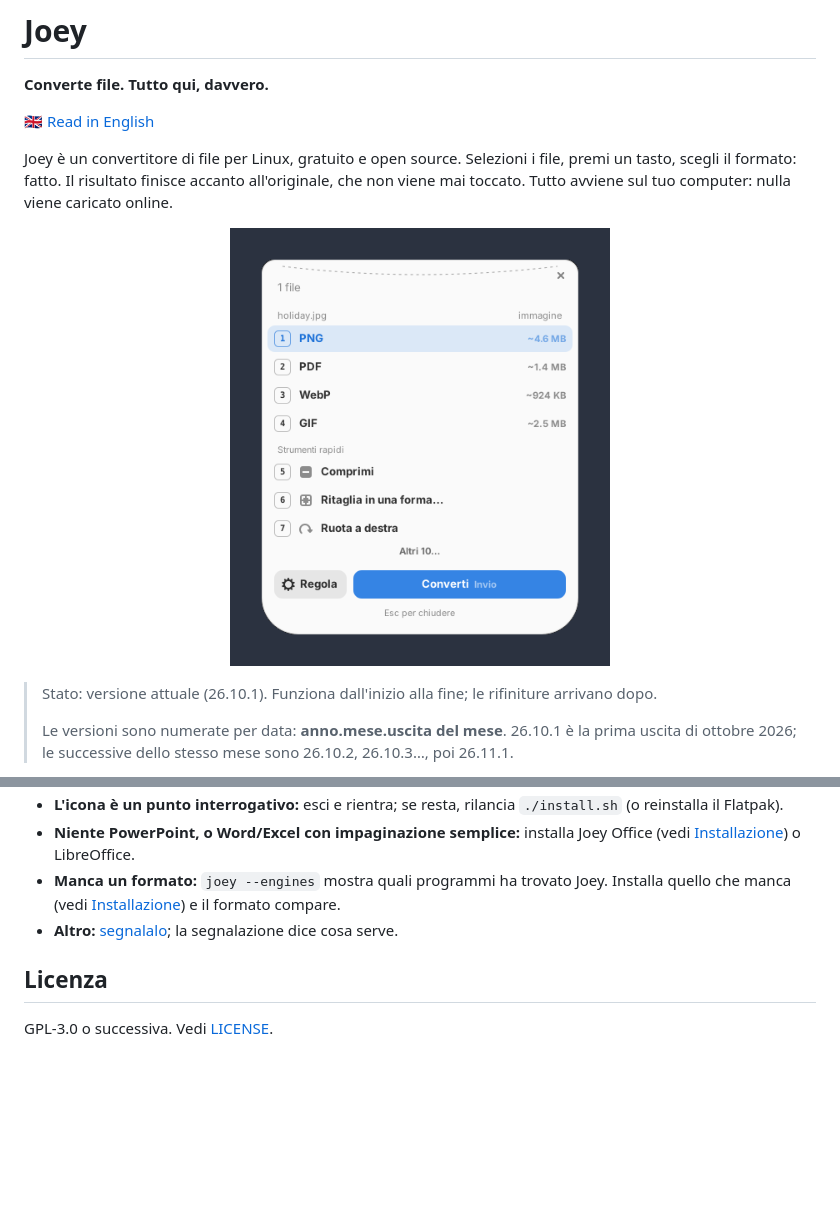
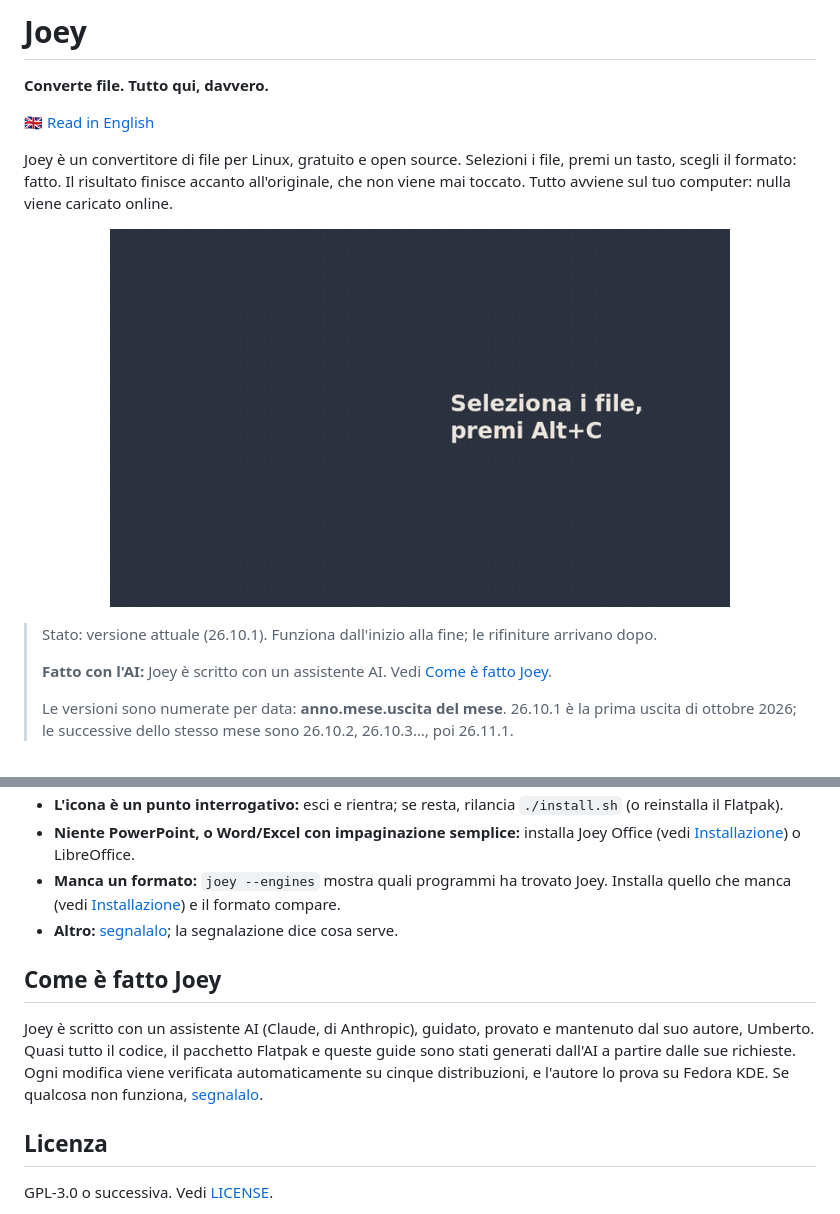
Before and after one commit to outlook791/Joey, a Markdown page: README.it.md, 2 parts joined by grey strips. Drawn GitHub-style; pictures changed too: docs/images/demo-it.gif (added); blank space fills up the shorter version.

```diff
--- a/README.it.md
+++ b/README.it.md
@@ -6,9 +6,11 @@
 
 Joey è un convertitore di file per Linux, gratuito e open source. Selezioni i file, premi un tasto, scegli il formato: fatto. Il risultato finisce accanto all'originale, che non viene mai toccato. Tutto avviene sul tuo computer: nulla viene caricato online.
 
-<p align="center"><img src="docs/screenshots/it/menu.png" width="380" alt="La finestra di Joey: una foto, i formati in cui può diventare e gli strumenti rapidi"></p>
+<p align="center"><img src="docs/images/demo-it.gif" width="620" alt="Una foto diventa PDF: si apre Joey, Invio, fatto"></p>
 
 > Stato: versione attuale (26.10.1). Funziona dall'inizio alla fine; le rifiniture arrivano dopo.
+>
+> **Fatto con l'AI:** Joey è scritto con un assistente AI. Vedi [Come è fatto Joey](#come-è-fatto-joey).
 >
 > Le versioni sono numerate per data: **anno.mese.uscita del mese**. 26.10.1 è la prima uscita di ottobre 2026; le successive dello stesso mese sono 26.10.2, 26.10.3…, poi 26.11.1.
 
@@ -329,6 +331,10 @@ joey-gtk --remove-file-managers    # li toglie
 - **Manca un formato:** `joey --engines` mostra quali programmi ha trovato Joey. Installa quello che manca (vedi [Installazione](#installazione)) e il formato compare.
 - **Altro:** [segnalalo](#feedback-e-segnalazioni); la segnalazione dice cosa serve.
 
+## Come è fatto Joey
+
+Joey è scritto con un assistente AI (Claude, di Anthropic), guidato, provato e mantenuto dal suo autore, Umberto. Quasi tutto il codice, il pacchetto Flatpak e queste guide sono stati generati dall'AI a partire dalle sue richieste. Ogni modifica viene verificata automaticamente su cinque distribuzioni, e l'autore lo prova su Fedora KDE. Se qualcosa non funziona, [segnalalo](#feedback-e-segnalazioni).
+
 ## Licenza
 
 GPL-3.0 o successiva. Vedi [LICENSE](LICENSE).
```
Also changed, not shown: README.md (+7 -1 lines), docs/images/demo-en.gif (added), 2 other files.
